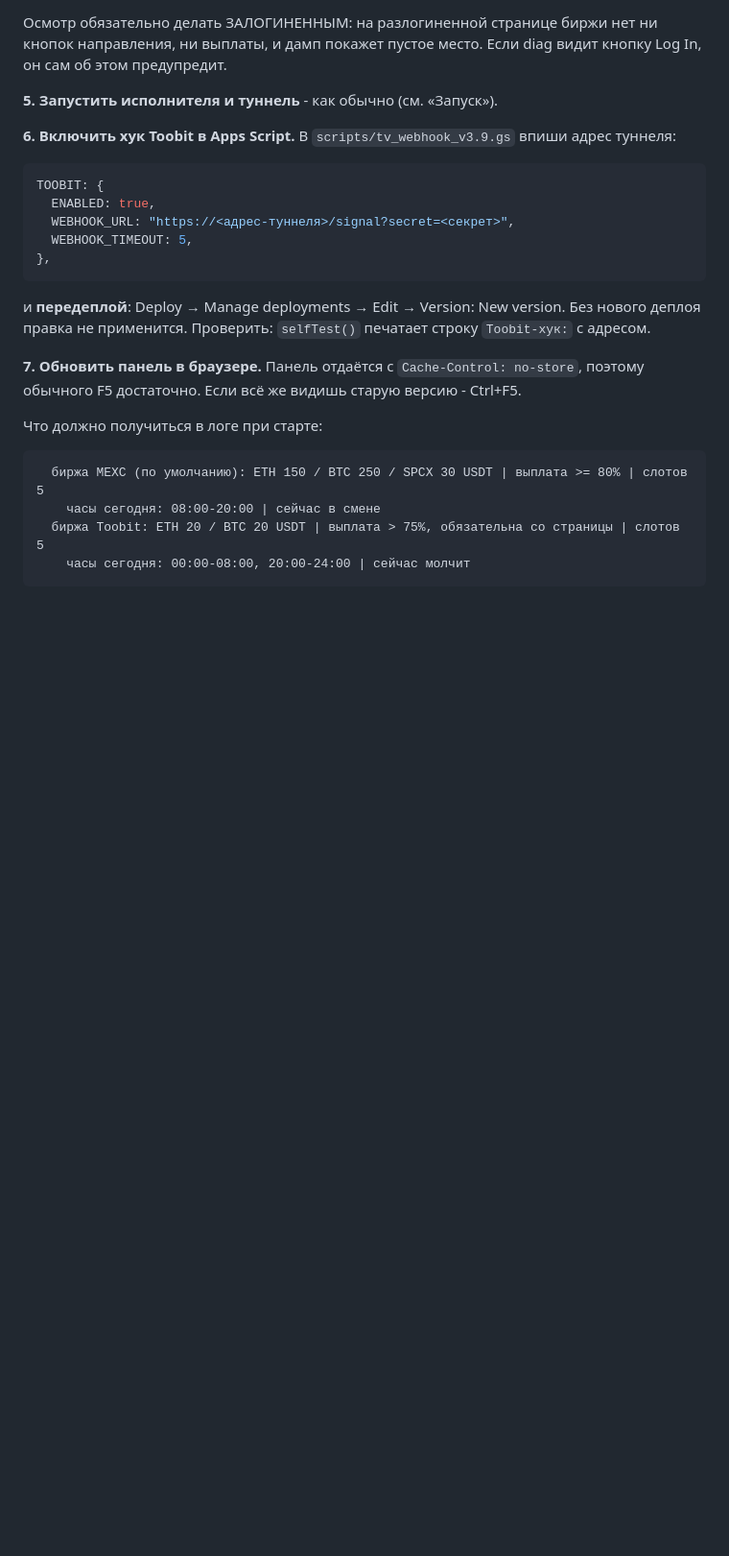
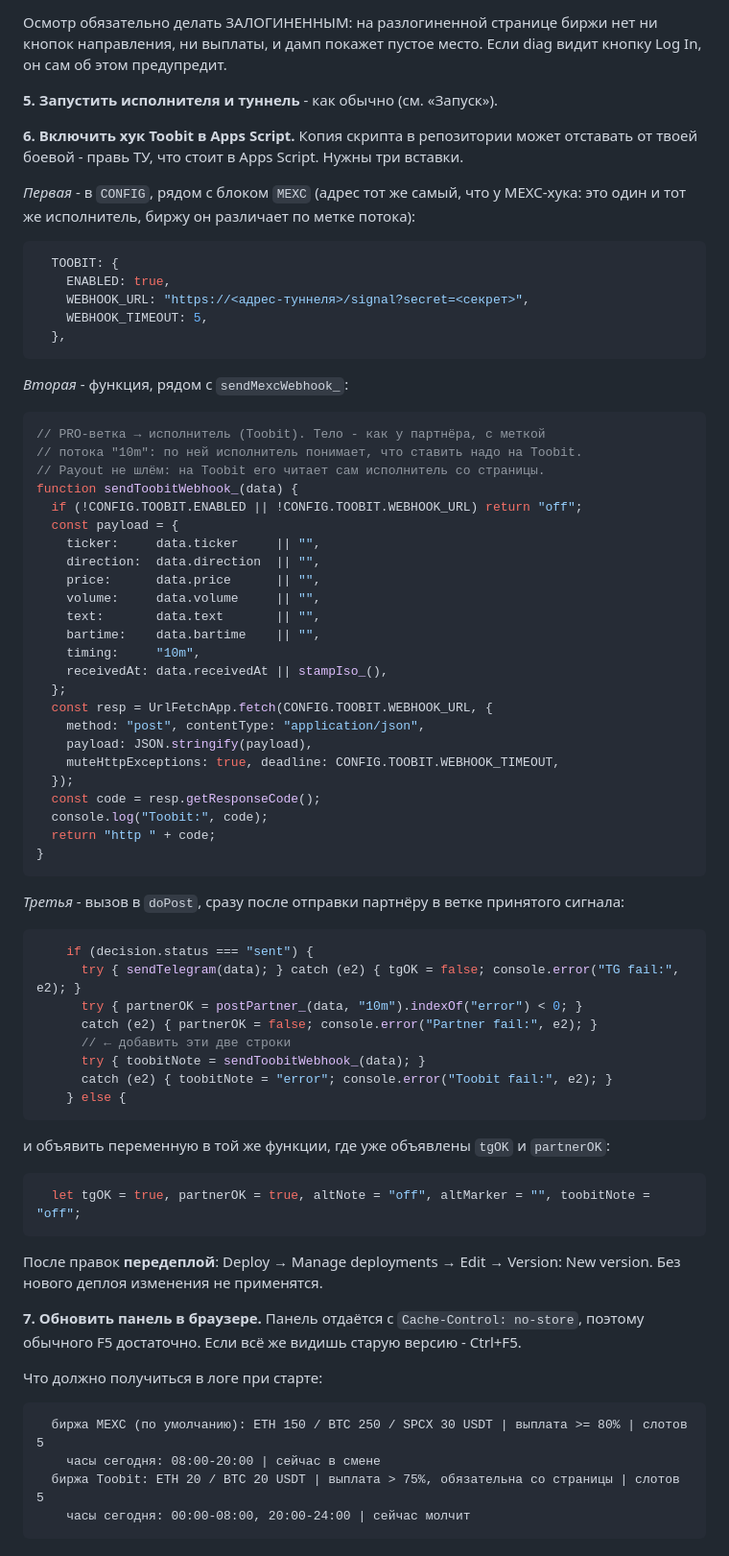
Before and after one commit to SergSGA13/futures-app, a Markdown page: scripts/mexc-executor/README.md, the part around the change. Shown at 96% size. Drawn GitHub-style; blank space fills up the shorter version.

Commit message:
Инструкция по хуку Toobit - тремя вставками в живой скрипт
Боевой Apps Script ушёл вперёд копии в репозитории (там уже Premium,
MEXC_ALT, сессии по активу). Переписывать его целиком рискованно, поэтому
в README описаны ровно три вставки: блок CONFIG.TOOBIT, функция
sendToobitWebhook_ и её вызов в ветке принятого сигнала. Адрес тот же, что
у MEXC-хука: исполнитель один, биржу он различает по метке потока.

````diff
--- a/scripts/mexc-executor/README.md
+++ b/scripts/mexc-executor/README.md
@@ -132,18 +132,74 @@ diag видит кнопку Log In, он сам об этом предупре
 
 **5. Запустить исполнителя и туннель** - как обычно (см. «Запуск»).
 
-**6. Включить хук Toobit в Apps Script.** В `scripts/tv_webhook_v3.9.gs`
-впиши адрес туннеля:
+**6. Включить хук Toobit в Apps Script.** Копия скрипта в репозитории
+может отставать от твоей боевой - правь ТУ, что стоит в Apps Script.
+Нужны три вставки.
+
+*Первая* - в `CONFIG`, рядом с блоком `MEXC` (адрес тот же самый, что у
+MEXC-хука: это один и тот же исполнитель, биржу он различает по метке
+потока):
+
 ```js
-TOOBIT: {
-  ENABLED: true,
-  WEBHOOK_URL: "https://<адрес-туннеля>/signal?secret=<секрет>",
-  WEBHOOK_TIMEOUT: 5,
-},
+  TOOBIT: {
+    ENABLED: true,
+    WEBHOOK_URL: "https://<адрес-туннеля>/signal?secret=<секрет>",
+    WEBHOOK_TIMEOUT: 5,
+  },
 ```
-и **передеплой**: Deploy → Manage deployments → Edit → Version: New
-version. Без нового деплоя правка не применится. Проверить: `selfTest()`
-печатает строку `Toobit-хук:` с адресом.
+
+*Вторая* - функция, рядом с `sendMexcWebhook_`:
+
+```js
+// PRO-ветка → исполнитель (Toobit). Тело - как у партнёра, с меткой
+// потока "10m": по ней исполнитель понимает, что ставить надо на Toobit.
+// Payout не шлём: на Toobit его читает сам исполнитель со страницы.
+function sendToobitWebhook_(data) {
+  if (!CONFIG.TOOBIT.ENABLED || !CONFIG.TOOBIT.WEBHOOK_URL) return "off";
+  const payload = {
+    ticker:     data.ticker     || "",
+    direction:  data.direction  || "",
+    price:      data.price      || "",
+    volume:     data.volume     || "",
+    text:       data.text       || "",
+    bartime:    data.bartime    || "",
+    timing:     "10m",
+    receivedAt: data.receivedAt || stampIso_(),
+  };
+  const resp = UrlFetchApp.fetch(CONFIG.TOOBIT.WEBHOOK_URL, {
+    method: "post", contentType: "application/json",
+    payload: JSON.stringify(payload),
+    muteHttpExceptions: true, deadline: CONFIG.TOOBIT.WEBHOOK_TIMEOUT,
+  });
+  const code = resp.getResponseCode();
+  console.log("Toobit:", code);
+  return "http " + code;
+}
+```
+
+*Третья* - вызов в `doPost`, сразу после отправки партнёру в ветке
+принятого сигнала:
+
+```js
+    if (decision.status === "sent") {
+      try { sendTelegram(data); } catch (e2) { tgOK = false; console.error("TG fail:", e2); }
+      try { partnerOK = postPartner_(data, "10m").indexOf("error") < 0; }
+      catch (e2) { partnerOK = false; console.error("Partner fail:", e2); }
+      // ← добавить эти две строки
+      try { toobitNote = sendToobitWebhook_(data); }
+      catch (e2) { toobitNote = "error"; console.error("Toobit fail:", e2); }
+    } else {
+```
+
+и объявить переменную в той же функции, где уже объявлены `tgOK`
+и `partnerOK`:
+
+```js
+  let tgOK = true, partnerOK = true, altNote = "off", altMarker = "", toobitNote = "off";
+```
+
+После правок **передеплой**: Deploy → Manage deployments → Edit →
+Version: New version. Без нового деплоя изменения не применятся.
 
 **7. Обновить панель в браузере.** Панель отдаётся с `Cache-Control:
 no-store`, поэтому обычного F5 достаточно. Если всё же видишь старую
````
